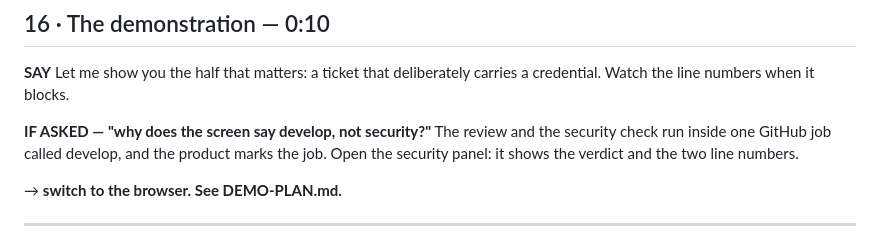
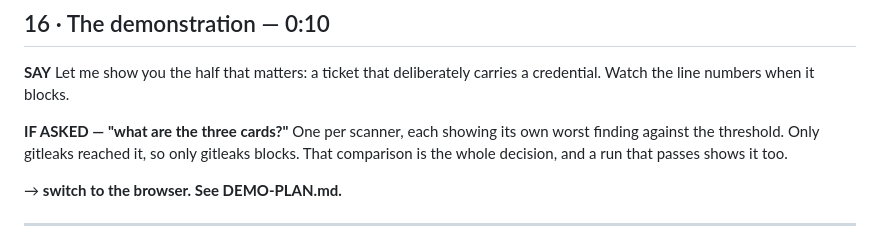
Before and after one commit to mohamedsorour1998/TheAgentOrg, a Markdown page: docs/pitch/REHEARSAL.md, the part around the change. Rendered like a GitHub page.

```diff
--- a/docs/pitch/REHEARSAL.md
+++ b/docs/pitch/REHEARSAL.md
@@ -290,9 +290,9 @@ and more scanners; the scoring is a table, so a new scanner is one row.
 **SAY** Let me show you the half that matters: a ticket that deliberately carries a
 credential. Watch the line numbers when it blocks.
 
-**IF ASKED — "why does the screen say develop, not security?"** The review and the
-security check run inside one GitHub job called develop, and the product marks the job.
-Open the security panel: it shows the verdict and the two line numbers.
+**IF ASKED — "what are the three cards?"** One per scanner, each showing its own worst
+finding against the threshold. Only gitleaks reached it, so only gitleaks blocks. That
+comparison is the whole decision, and a run that passes shows it too.
 
 → **switch to the browser. See DEMO-PLAN.md.**
 
```
Also changed, not shown: docs/pitch/DEMO-PLAN.md (+5 -5 lines), docs/pitch/HANDOUT.md (+5 -3 lines).
